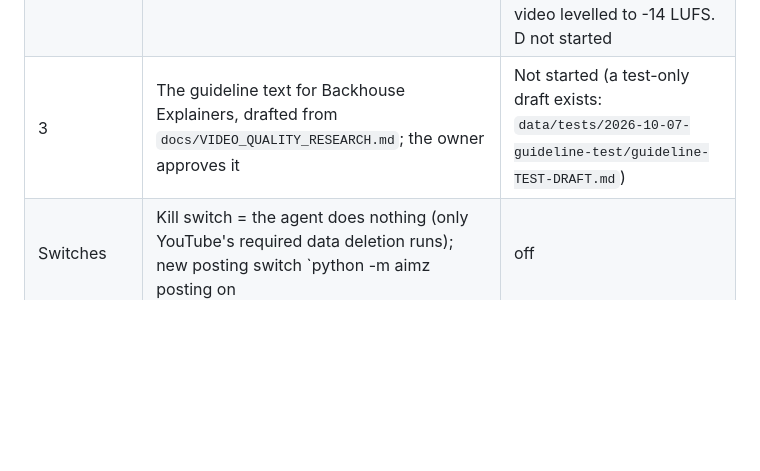
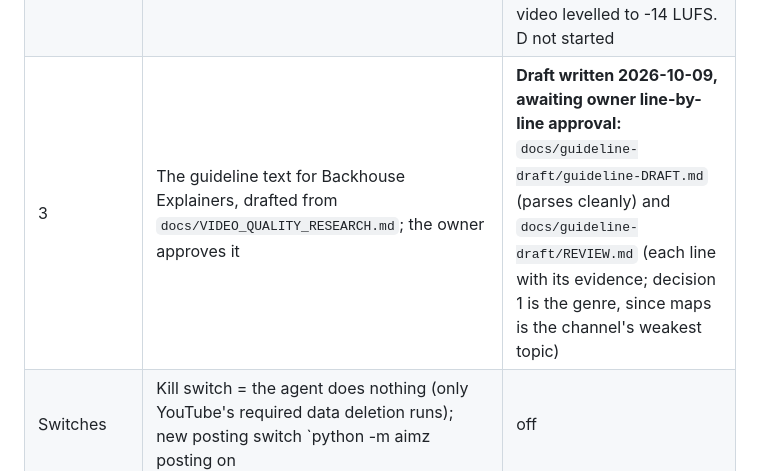
Before and after one commit to scottvaaron-ctrl/AI-MEDIA-ZERO, a Markdown page: docs/PLAN_GUIDELINE.md, the part around the change. Drawn GitHub-style; blank space fills up the shorter version.

Commit message:
Draft: Backhouse Explainers guideline for owner approval (plan part 3); not active
Co-Authored-By: Claude Opus 5.5 <noreply@anthropic.com>

```diff
--- a/docs/PLAN_GUIDELINE.md
+++ b/docs/PLAN_GUIDELINE.md
@@ -28,7 +28,7 @@ YouTube projects (Breakdown, Monmouth County & Politics) are separate and owner-
 |---|---|---|
 | 1 | The guideline system: file, enforcement, one experiment per channel, proposals and owner approval, CLI, dashboard page, new-channel gate, docs | **Done**, merged to `main` 2026-10-08 (`fb57dad`), 416 tests |
 | 2 | Production abilities the guideline needs. Split into pieces (order owner-approved 2026-10-08): **A** script checks (hook word limit, no question, no definition opening, genre gate); **B** picture and layout (SigLIP image-to-narration relevance gate, full-bleed default, credits and disclosure in the description, none on screen); **C** sound (Kokoro TTS, -14 LUFS mastering); **D** stock-video providers | **A done**, merged to `main` 2026-10-08. **B done**, merged to `main` 2026-10-08 (562 tests): local picture-matching check (live), no credits or disclosure on screen, credits on every platform, full-bleed default. **C done**, merged to `main` 2026-10-09: Kokoro voice Bella (owner-set), whole-video fallback to kristin, every video levelled to -14 LUFS. D not started |
-| 3 | The guideline text for Backhouse Explainers, drafted from `docs/VIDEO_QUALITY_RESEARCH.md`; the owner approves it | Not started (a test-only draft exists: `data/tests/2026-10-07-guideline-test/guideline-TEST-DRAFT.md`) |
+| 3 | The guideline text for Backhouse Explainers, drafted from `docs/VIDEO_QUALITY_RESEARCH.md`; the owner approves it | **Draft written 2026-10-09, awaiting owner line-by-line approval:** `docs/guideline-draft/guideline-DRAFT.md` (parses cleanly) and `docs/guideline-draft/REVIEW.md` (each line with its evidence; decision 1 is the genre, since maps is the channel's weakest topic) |
 | Switches | Kill switch = the agent does nothing (only YouTube's required data deletion runs); new posting switch `python -m aimz posting on|off|status` pauses only posting | **Done**, merged 2026-10-08 (owner decision 2026-10-07) |
 | Constitution | Sections 1, 3, 4 and 8 rewritten (owner-approved 2026-10-07) | **Done** |
 
```
Also changed, not shown: docs/guideline-draft/REVIEW.md (added, +91 -0 lines), docs/guideline-draft/guideline-DRAFT.md (added, +47 -0 lines).
